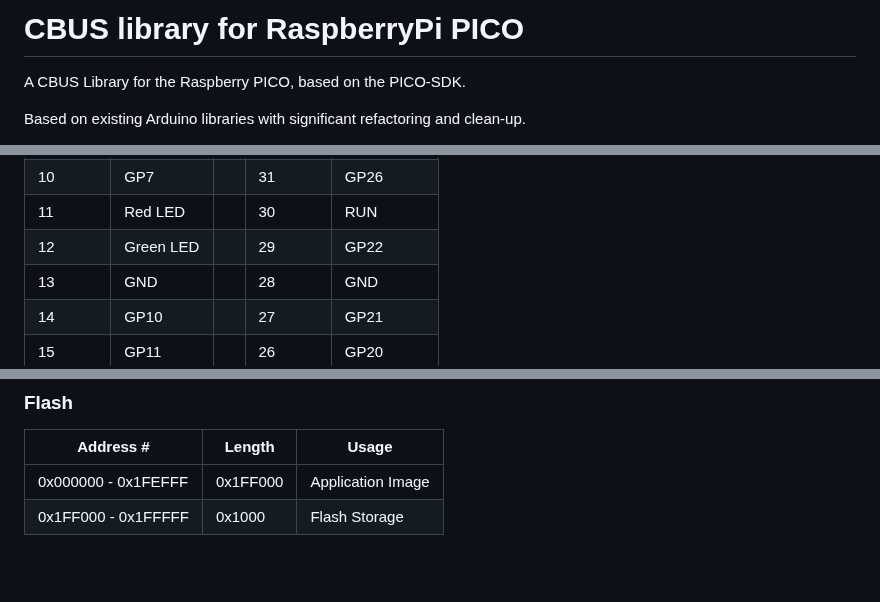
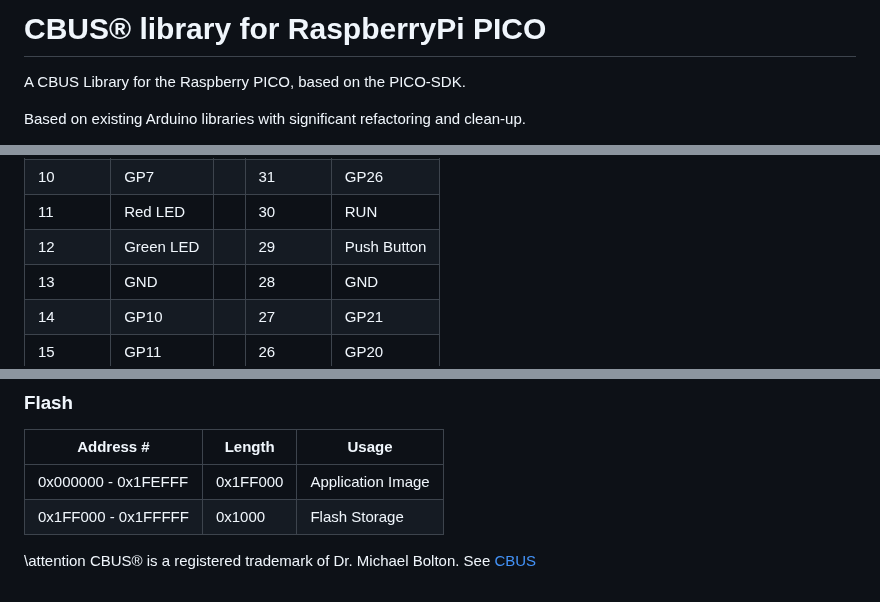
Before and after one commit to kkimber/CBUSPico, a Markdown page: README.md, 3 parts joined by grey strips. Drawn GitHub-style; blank space fills up the shorter version.

Commit message:
Add PB pin and CBUS TM refs

```diff
--- a/README.md
+++ b/README.md
@@ -1,4 +1,4 @@
-# CBUS library for RaspberryPi PICO
+# CBUS&reg; library for RaspberryPi PICO
 
 A CBUS Library for the Raspberry PICO, based on the PICO-SDK.
 
@@ -77,7 +77,7 @@ The default pin mapping used by CANPico is follows.
 | 9        | GP6           | | 32       | GP27          |
 | 10       | GP7           | | 31       | GP26          |
 | 11       | Red LED       | | 30       | RUN           |
-| 12       | Green LED     | | 29       | GP22          |
+| 12       | Green LED     | | 29       | Push Button   |
 | 13       | GND           | | 28       | GND           |
 | 14       | GP10          | | 27       | GP21          |
 | 15       | GP11          | | 26       | GP20          |
@@ -115,3 +115,5 @@ If QSPI flash is used, the last sector of flash is used.  The size of flash on t
 |---------------------|----------------------------------|----------------------------|
 | 0x000000 - 0x1FEFFF | 0x1FF000                         | Application Image          |
 | 0x1FF000 - 0x1FFFFF | 0x1000                           | Flash Storage              |
+
+\attention CBUS&reg; is a registered trademark of Dr. Michael Bolton.  See [CBUS](https://cbus-traincontrol.com/)
```
